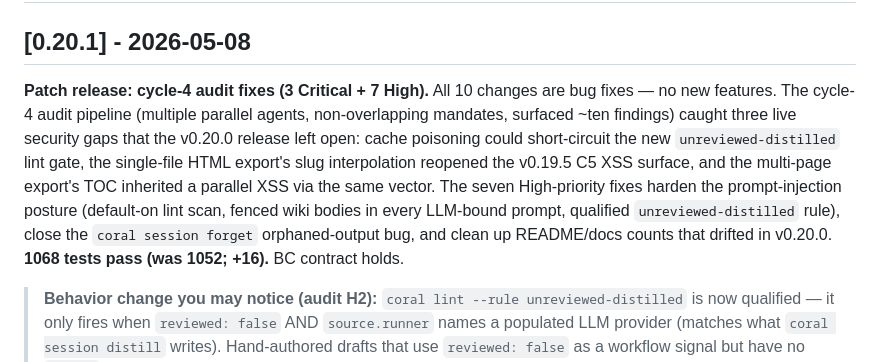
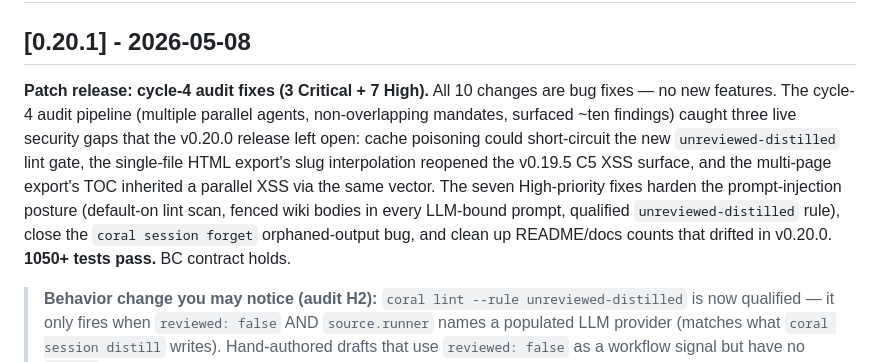
Before and after one commit to agustincbajo/Coral, a Markdown page: CHANGELOG.md, the part around the change. Drawn GitHub-style.

Commit message:
Revise CHANGELOG for v0.20.1 patch release
Updated patch release notes for version 0.20.1, correcting test pass count and clarifying behavior changes related to lint rules.

```diff
--- a/CHANGELOG.md
+++ b/CHANGELOG.md
@@ -9,7 +9,7 @@ and this project adheres to [Semantic Versioning](https://semver.org/spec/v2.0.0
 
 ## [0.20.1] - 2026-05-08
 
-**Patch release: cycle-4 audit fixes (3 Critical + 7 High).** All 10 changes are bug fixes — no new features. The cycle-4 audit pipeline (multiple parallel agents, non-overlapping mandates, surfaced ~ten findings) caught three live security gaps that the v0.20.0 release left open: cache poisoning could short-circuit the new `unreviewed-distilled` lint gate, the single-file HTML export's slug interpolation reopened the v0.19.5 C5 XSS surface, and the multi-page export's TOC inherited a parallel XSS via the same vector. The seven High-priority fixes harden the prompt-injection posture (default-on lint scan, fenced wiki bodies in every LLM-bound prompt, qualified `unreviewed-distilled` rule), close the `coral session forget` orphaned-output bug, and clean up README/docs counts that drifted in v0.20.0. **1068 tests pass (was 1052; +16).** BC contract holds.
+**Patch release: cycle-4 audit fixes (3 Critical + 7 High).** All 10 changes are bug fixes — no new features. The cycle-4 audit pipeline (multiple parallel agents, non-overlapping mandates, surfaced ~ten findings) caught three live security gaps that the v0.20.0 release left open: cache poisoning could short-circuit the new `unreviewed-distilled` lint gate, the single-file HTML export's slug interpolation reopened the v0.19.5 C5 XSS surface, and the multi-page export's TOC inherited a parallel XSS via the same vector. The seven High-priority fixes harden the prompt-injection posture (default-on lint scan, fenced wiki bodies in every LLM-bound prompt, qualified `unreviewed-distilled` rule), close the `coral session forget` orphaned-output bug, and clean up README/docs counts that drifted in v0.20.0. **1050+ tests pass.** BC contract holds.
 
 > **Behavior change you may notice (audit H2):** `coral lint --rule unreviewed-distilled` is now qualified — it only fires when `reviewed: false` AND `source.runner` names a populated LLM provider (matches what `coral session distill` writes). Hand-authored drafts that use `reviewed: false` as a workflow signal but have no `source` block will no longer trigger the lint. This is the correct behavior per the v0.20 PRD's expected-behavior matrix; v0.20.0 over-fired. (Mirroring the v0.19.8 #30 XSS callout pattern: this is a deliberate scope tightening.)
 
```
